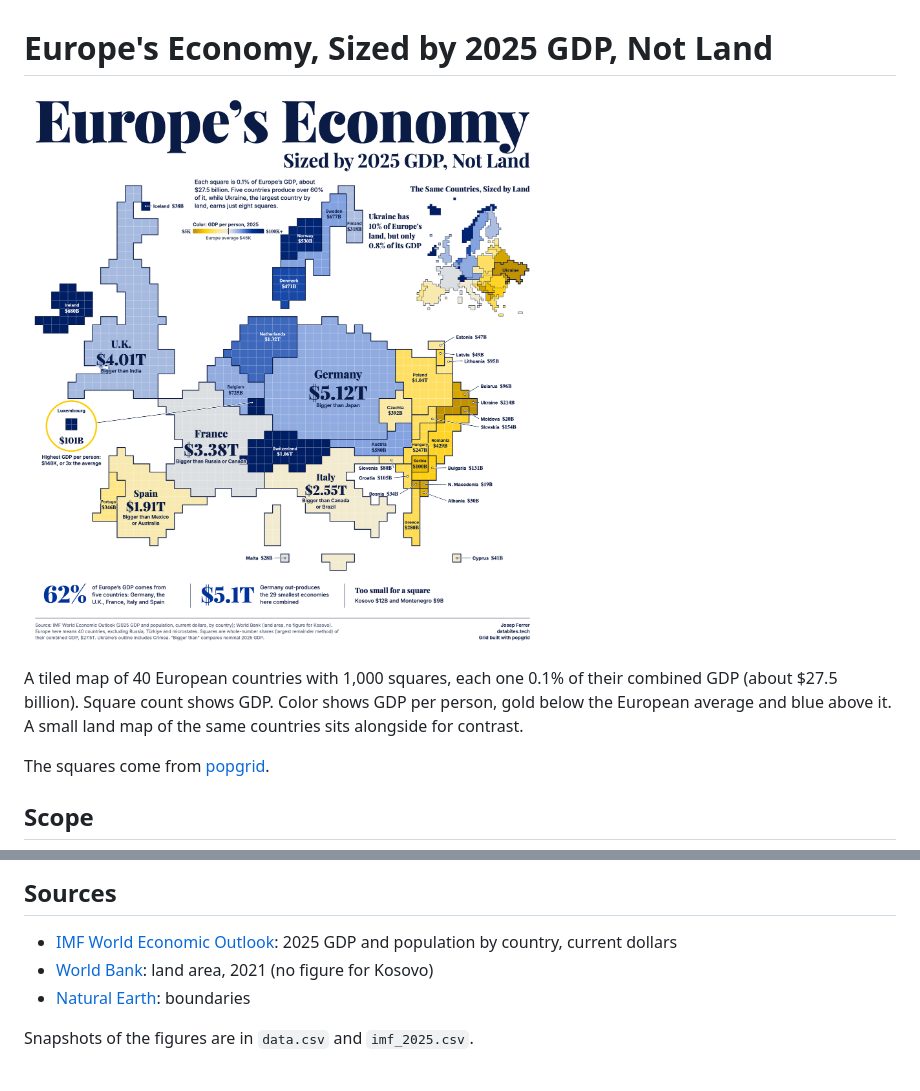
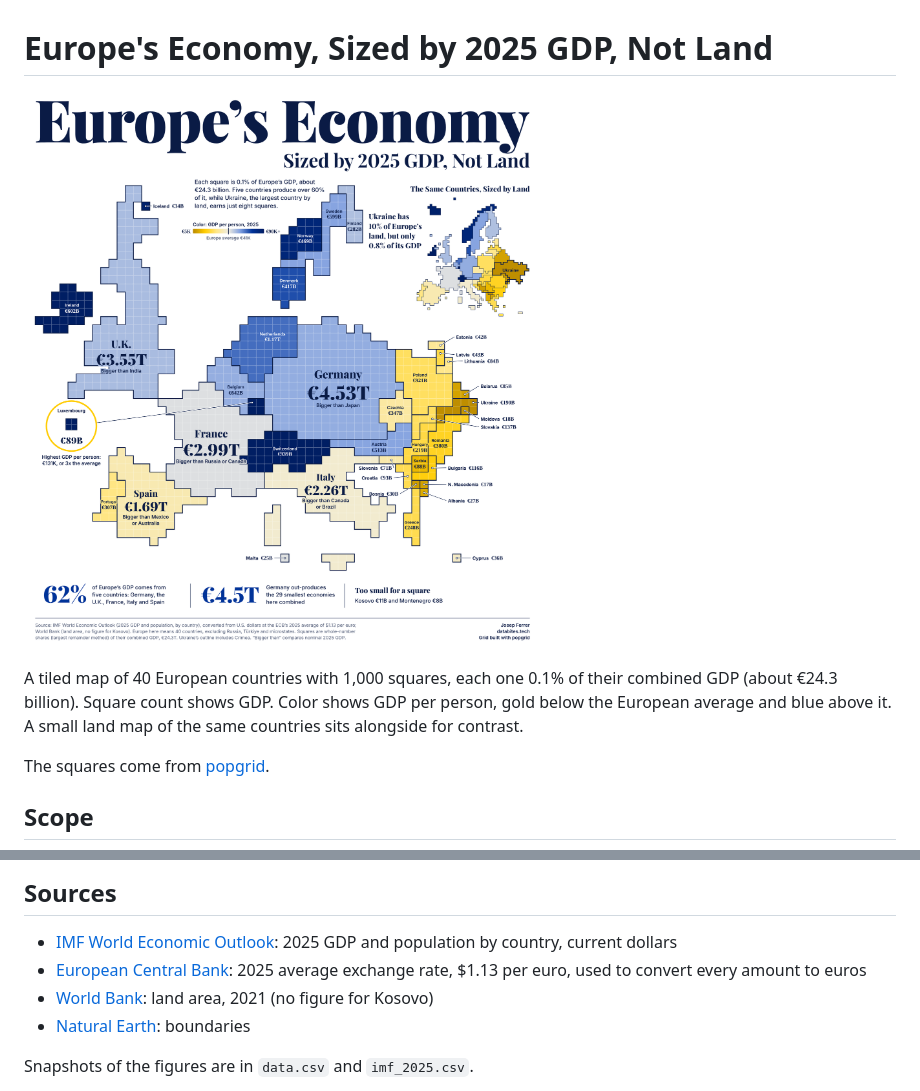
Before and after one commit to iamjosepferrer/dataviz, a Markdown page: europe-economy-by-gdp/README.md, 2 parts joined by grey strips. Rendered like a GitHub page; pictures changed too: europe-economy-by-gdp/output.png.

Commit message:
Final version of the europe-economy map

```diff
--- a/europe-economy-by-gdp/README.md
+++ b/europe-economy-by-gdp/README.md
@@ -2,7 +2,7 @@
 
 ![Europe's Economy, Sized by 2025 GDP, Not Land](output.png)
 
-A tiled map of 40 European countries with 1,000 squares, each one 0.1% of their combined GDP (about $27.5 billion). Square count shows GDP. Color shows GDP per person, gold below the European average and blue above it. A small land map of the same countries sits alongside for contrast.
+A tiled map of 40 European countries with 1,000 squares, each one 0.1% of their combined GDP (about €24.3 billion). Square count shows GDP. Color shows GDP per person, gold below the European average and blue above it. A small land map of the same countries sits alongside for contrast.
 
 The squares come from [popgrid](https://github.com/databites-tech/popgrid).
 
@@ -28,6 +28,7 @@ The script checks the claims on the graphic against the data and stops if one no
 ## Sources
 
 - [IMF World Economic Outlook](https://www.imf.org/en/publications/weo): 2025 GDP and population by country, current dollars
+- [European Central Bank](https://data.ecb.europa.eu/data/datasets/EXR/EXR.A.USD.EUR.SP00.A): 2025 average exchange rate, $1.13 per euro, used to convert every amount to euros
 - [World Bank](https://data.worldbank.org/indicator/AG.LND.TOTL.K2): land area, 2021 (no figure for Kosovo)
 - [Natural Earth](https://www.naturalearthdata.com/): boundaries
 
```
Also changed, not shown: 2 other files.
